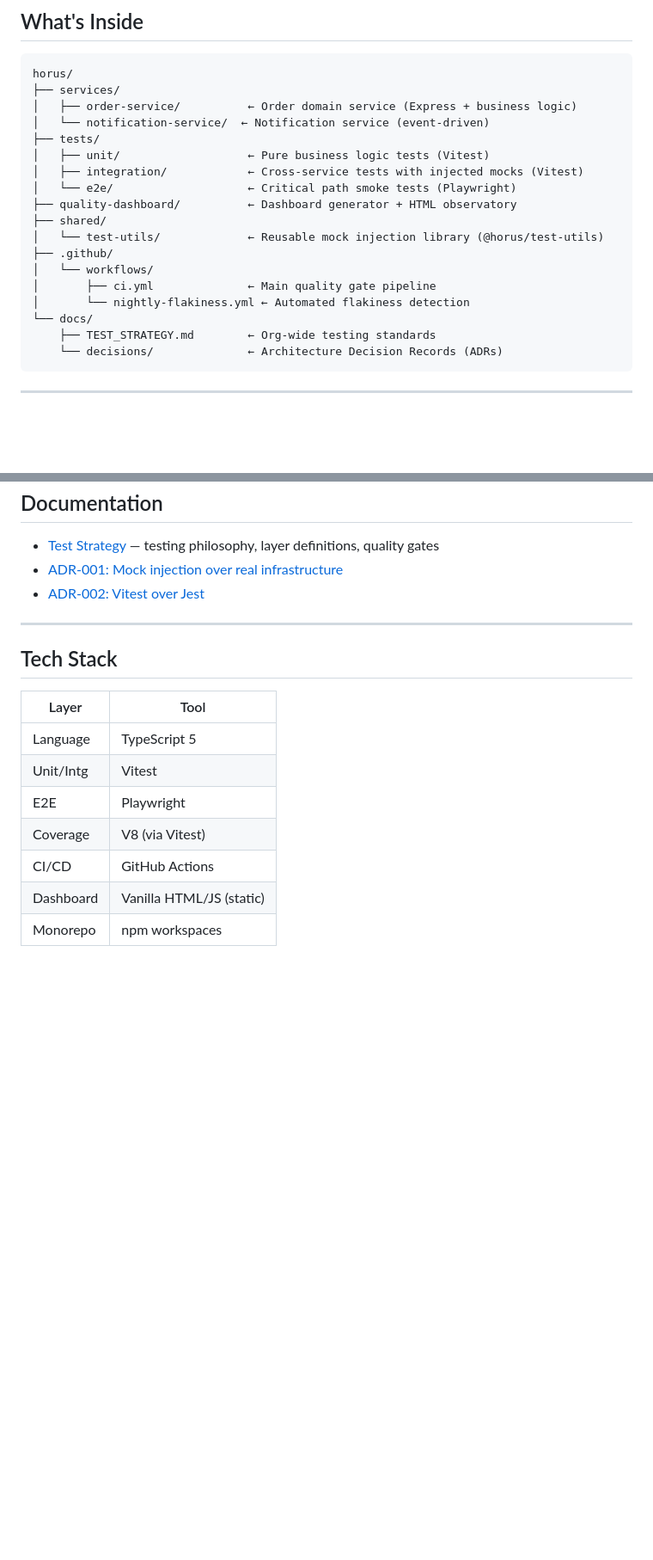
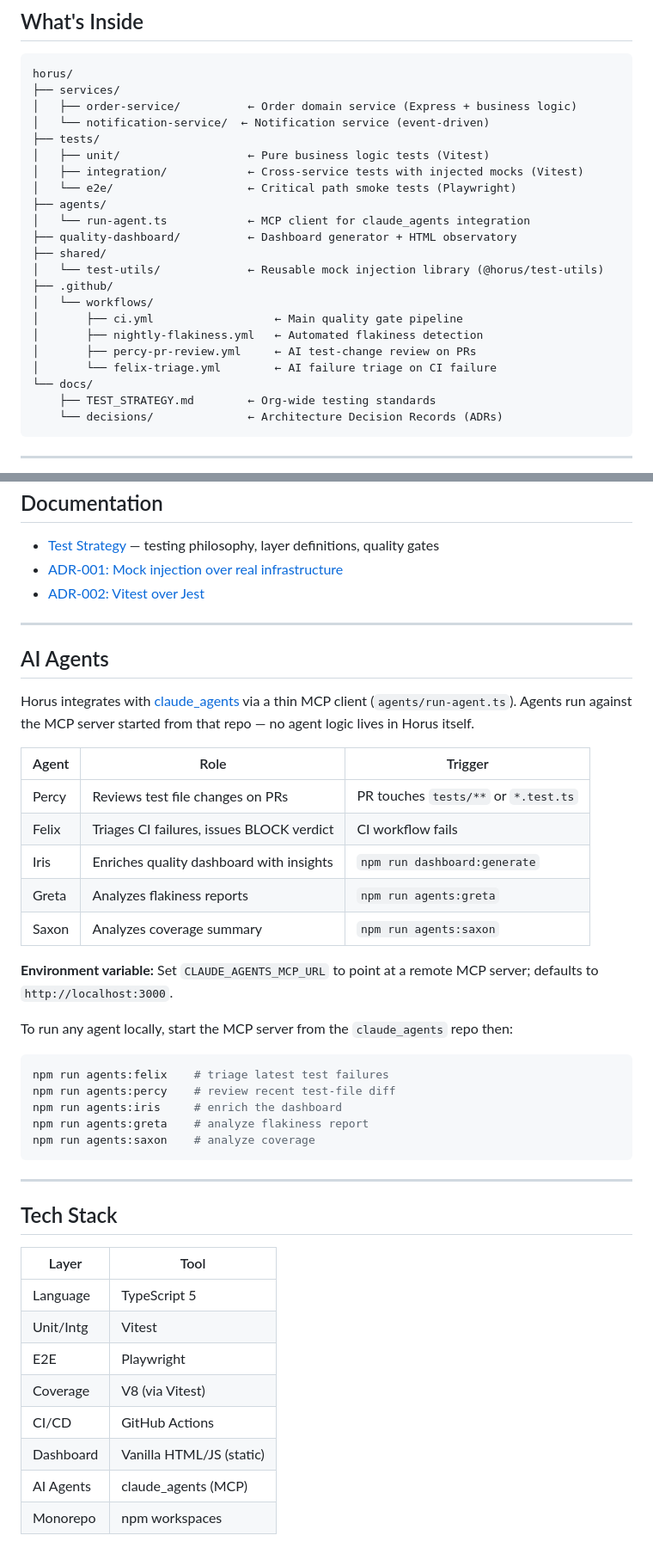
Before and after one commit to DHenry7471/horus, a Markdown page: README.md, 2 parts joined by grey strips. Shown at 86% size. GitHub-like rendering; blank space fills up the shorter version.

````diff
--- a/README.md
+++ b/README.md
@@ -20,13 +20,17 @@ horus/
 │   ├── unit/                   ← Pure business logic tests (Vitest)
 │   ├── integration/            ← Cross-service tests with injected mocks (Vitest)
 │   └── e2e/                    ← Critical path smoke tests (Playwright)
+├── agents/
+│   └── run-agent.ts            ← MCP client for claude_agents integration
 ├── quality-dashboard/          ← Dashboard generator + HTML observatory
 ├── shared/
 │   └── test-utils/             ← Reusable mock injection library (@horus/test-utils)
 ├── .github/
 │   └── workflows/
-│       ├── ci.yml              ← Main quality gate pipeline
-│       └── nightly-flakiness.yml ← Automated flakiness detection
+│       ├── ci.yml                  ← Main quality gate pipeline
+│       ├── nightly-flakiness.yml   ← Automated flakiness detection
+│       ├── percy-pr-review.yml     ← AI test-change review on PRs
+│       └── felix-triage.yml        ← AI failure triage on CI failure
 └── docs/
     ├── TEST_STRATEGY.md        ← Org-wide testing standards
     └── decisions/              ← Architecture Decision Records (ADRs)
@@ -147,14 +158,41 @@ The shared mock injection library is the infrastructure investment that makes cl
 
 ---
 
+## AI Agents
+
+Horus integrates with [claude_agents](https://github.com/DHenry7471/claude_agents) via a thin MCP client (`agents/run-agent.ts`). Agents run against the MCP server started from that repo — no agent logic lives in Horus itself.
+
+| Agent   | Role                                      | Trigger                              |
+|---------|-------------------------------------------|--------------------------------------|
+| Percy   | Reviews test file changes on PRs          | PR touches `tests/**` or `*.test.ts` |
+| Felix   | Triages CI failures, issues BLOCK verdict | CI workflow fails                    |
+| Iris    | Enriches quality dashboard with insights  | `npm run dashboard:generate`         |
+| Greta   | Analyzes flakiness reports                | `npm run agents:greta`               |
+| Saxon   | Analyzes coverage summary                 | `npm run agents:saxon`               |
+
+**Environment variable:** Set `CLAUDE_AGENTS_MCP_URL` to point at a remote MCP server; defaults to `http://localhost:3000`.
+
+To run any agent locally, start the MCP server from the `claude_agents` repo then:
+
+```bash
+npm run agents:felix    # triage latest test failures
+npm run agents:percy    # review recent test-file diff
+npm run agents:iris     # enrich the dashboard
+npm run agents:greta    # analyze flakiness report
+npm run agents:saxon    # analyze coverage
+```
+
+---
+
 ## Tech Stack
 
-| Layer       | Tool                     |
-|-------------|--------------------------|
-| Language    | TypeScript 5             |
-| Unit/Intg   | Vitest                   |
-| E2E         | Playwright               |
-| Coverage    | V8 (via Vitest)          |
-| CI/CD       | GitHub Actions           |
-| Dashboard   | Vanilla HTML/JS (static) |
-| Monorepo    | npm workspaces           |
+| Layer       | Tool                            |
+|-------------|---------------------------------|
+| Language    | TypeScript 5                    |
+| Unit/Intg   | Vitest                          |
+| E2E         | Playwright                      |
+| Coverage    | V8 (via Vitest)                 |
+| CI/CD       | GitHub Actions                  |
+| Dashboard   | Vanilla HTML/JS (static)        |
+| AI Agents   | claude_agents (MCP)             |
+| Monorepo    | npm workspaces                  |
````
Also changed, not shown: other parts of README.md (+8 -1 lines).
